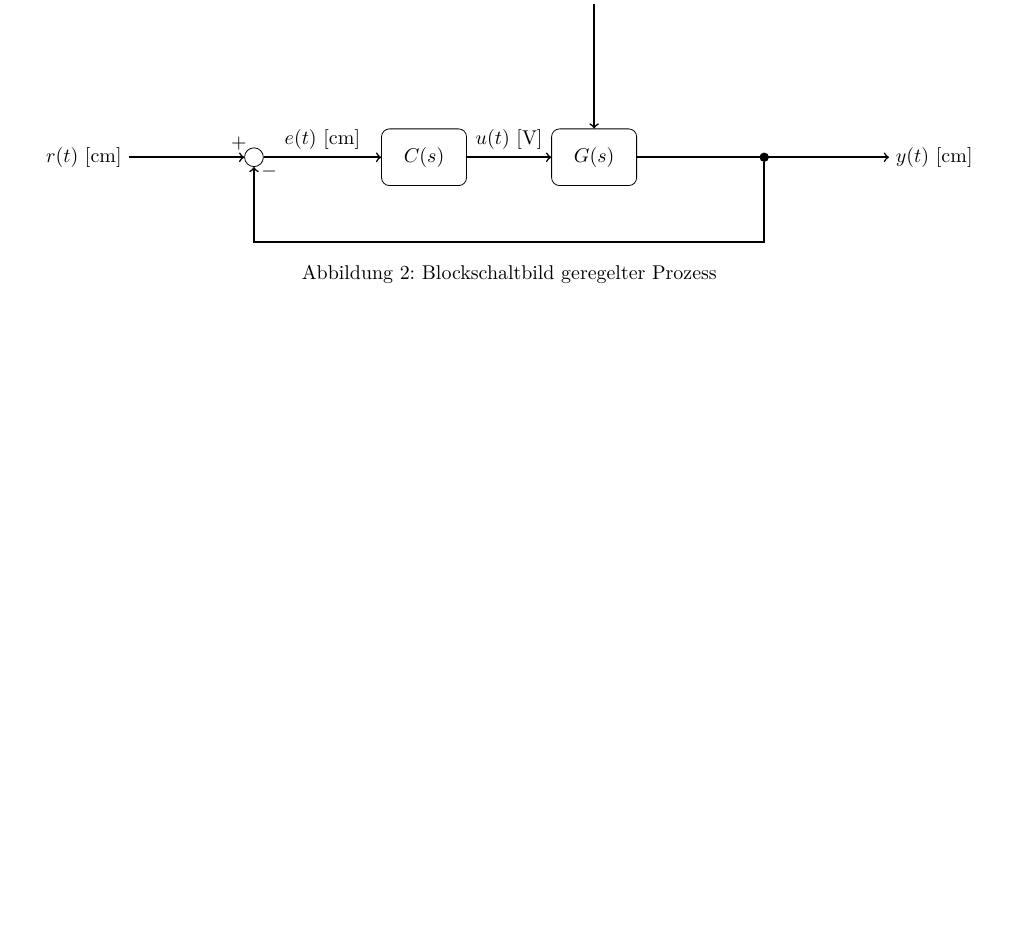
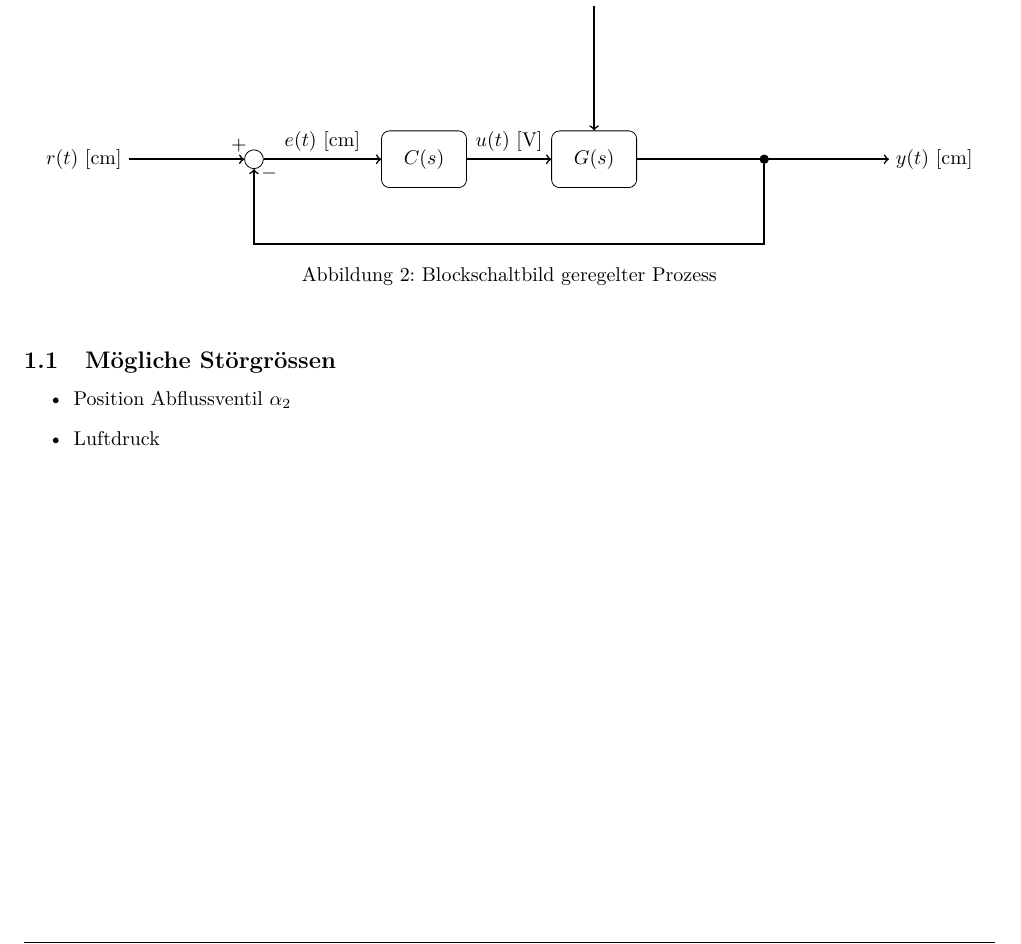
Before and after one commit to daniw/rt-l, a LaTeX document (niveau/niveau.tex, which reads niveau/01/block.tex): part of page 3 of 21, cut so that both start at the same text, the shorter picture padded with empty space. Compiled offline with pdfLaTeX.

Commit message:
Mögliche Störgrössen Niveau (#1)

```diff
--- a/niveau/01/block.tex
+++ b/niveau/01/block.tex
@@ -31,3 +31,8 @@
     \end{tikzpicture}
     \caption{Blockschaltbild geregelter Prozess}
 \end{figure}
+\subsection{Mögliche Störgrössen}
+\begin{itemize}
+    \item Position Abflussventil $\alpha_2$
+    \item Luftdruck
+\end{itemize}
```
